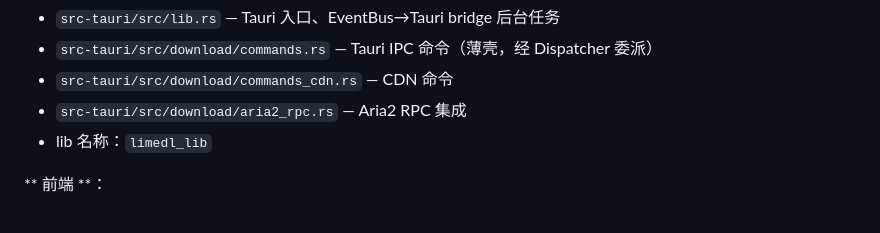
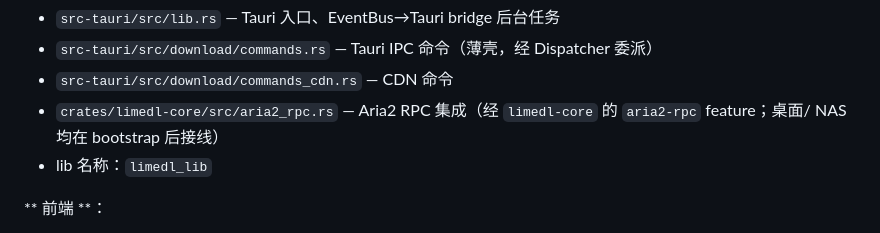
Before and after one commit to zkz098/limedl, a Markdown page: .opencode/guides/architecture-overview.md, the part around the change. GitHub-like rendering.

Commit message:
docs: fix stale aria2_rpc.rs path in architecture overview
Aria2 RPC moved to limedl-core long ago; the overview still pointed at
the old src-tauri/src/download/aria2_rpc.rs location.

```diff
--- a/.opencode/guides/architecture-overview.md
+++ b/.opencode/guides/architecture-overview.md
@@ -28,7 +28,7 @@ limedl 的整体架构描述：工作空间布局、三目标平台（Tauri Desk
 - `src-tauri/src/lib.rs` — Tauri 入口、EventBus→Tauri bridge 后台任务
 - `src-tauri/src/download/commands.rs` — Tauri IPC 命令（薄壳，经 Dispatcher 委派）
 - `src-tauri/src/download/commands_cdn.rs` — CDN 命令
-- `src-tauri/src/download/aria2_rpc.rs` — Aria2 RPC 集成
+- `crates/limedl-core/src/aria2_rpc.rs` — Aria2 RPC 集成（经 `limedl-core` 的 `aria2-rpc` feature；桌面/ NAS 均在 bootstrap 后接线）
 - lib 名称：`limedl_lib`
 
 ** 前端 **：
```
